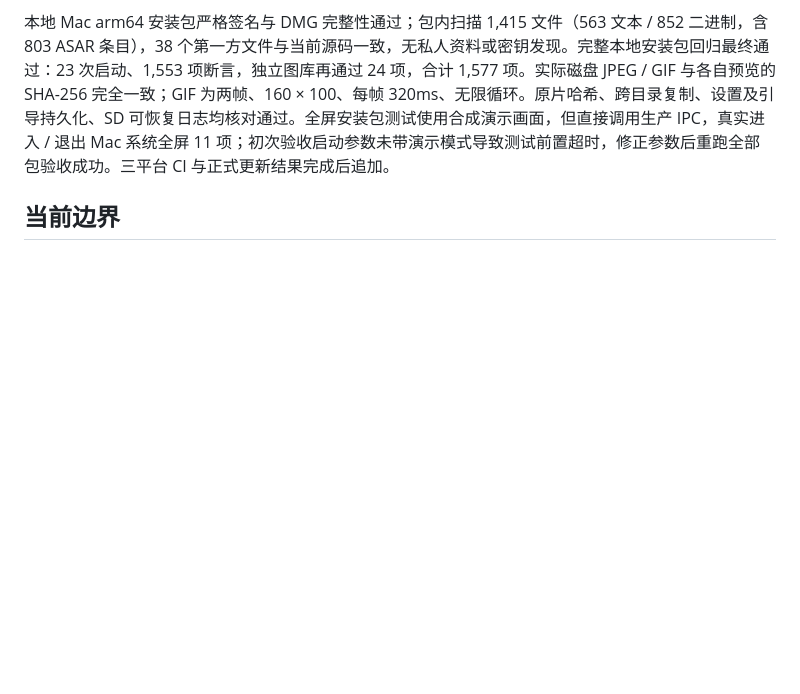
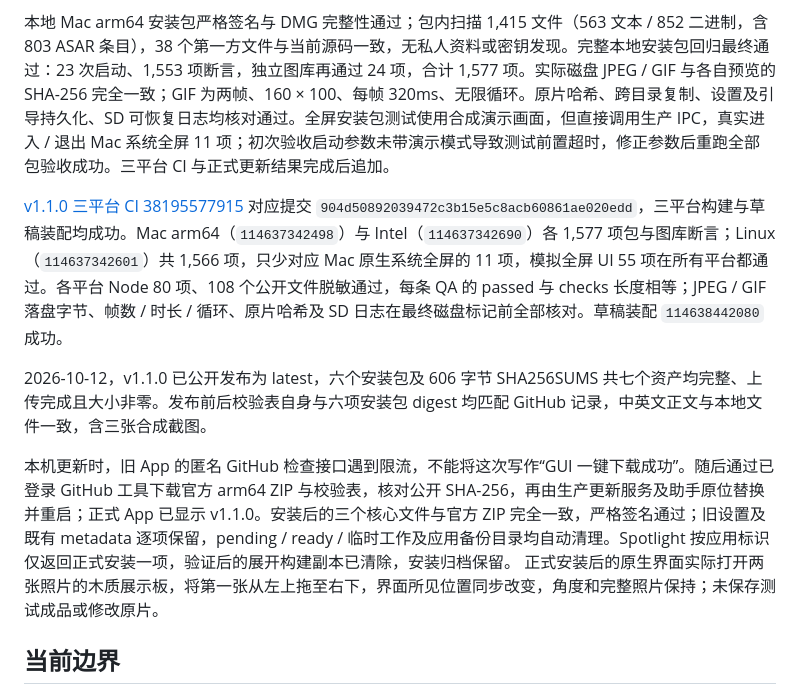
Before and after one commit to Undefeated-man/ShutterCove, a Markdown page: docs/validation.md, the part around the change. Drawn GitHub-style; blank space fills up the shorter version.

Commit message:
Record v1.1.0 release checks and official in-place installation

```diff
--- a/docs/validation.md
+++ b/docs/validation.md
@@ -330,6 +330,12 @@ v1.0.7 的 Mac arm64 CI 在更新提醒的滚动保持断言失败。隔离复
 
 本地 Mac arm64 安装包严格签名与 DMG 完整性通过；包内扫描 1,415 文件（563 文本 / 852 二进制，含 803 ASAR 条目），38 个第一方文件与当前源码一致，无私人资料或密钥发现。完整本地安装包回归最终通过：23 次启动、1,553 项断言，独立图库再通过 24 项，合计 1,577 项。实际磁盘 JPEG / GIF 与各自预览的 SHA-256 完全一致；GIF 为两帧、160 × 100、每帧 320ms、无限循环。原片哈希、跨目录复制、设置及引导持久化、SD 可恢复日志均核对通过。全屏安装包测试使用合成演示画面，但直接调用生产 IPC，真实进入 / 退出 Mac 系统全屏 11 项；初次验收启动参数未带演示模式导致测试前置超时，修正参数后重跑全部包验收成功。三平台 CI 与正式更新结果完成后追加。
 
+[v1.1.0 三平台 CI 38195577915](https://github.com/Undefeated-man/shiguang-isle/actions/runs/38195577915) 对应提交 `904d50892039472c3b15e5c8acb60861ae020edd`，三平台构建与草稿装配均成功。Mac arm64（`114637342498`）与 Intel（`114637342690`）各 1,577 项包与图库断言；Linux（`114637342601`）共 1,566 项，只少对应 Mac 原生系统全屏的 11 项，模拟全屏 UI 55 项在所有平台都通过。各平台 Node 80 项、108 个公开文件脱敏通过，每条 QA 的 passed 与 checks 长度相等；JPEG / GIF 落盘字节、帧数 / 时长 / 循环、原片哈希及 SD 日志在最终磁盘标记前全部核对。草稿装配 `114638442080` 成功。
+
+2026-10-12，v1.1.0 已公开发布为 latest，六个安装包及 606 字节 SHA256SUMS 共七个资产均完整、上传完成且大小非零。发布前后校验表自身与六项安装包 digest 均匹配 GitHub 记录，中英文正文与本地文件一致，含三张合成截图。
+
+本机更新时，旧 App 的匿名 GitHub 检查接口遇到限流，不能将这次写作“GUI 一键下载成功”。随后通过已登录 GitHub 工具下载官方 arm64 ZIP 与校验表，核对公开 SHA-256，再由生产更新服务及助手原位替换并重启；正式 App 已显示 v1.1.0。安装后的三个核心文件与官方 ZIP 完全一致，严格签名通过；旧设置及既有 metadata 逐项保留，pending / ready / 临时工作及应用备份目录均自动清理。Spotlight 按应用标识仅返回正式安装一项，验证后的展开构建副本已清除，安装归档保留。 正式安装后的原生界面实际打开两张照片的木质展示板，将第一张从左上拖至右下，界面所见位置同步改变，角度和完整照片保持；未保存测试成品或修改原片。
+
 ## 当前边界
 
 - CR3 使用内嵌预览，不执行完整 RAW 显影。没有预览的 CR3 可以管理及交给外部应用，但可能无法显示缩略图。
```
Also changed, not shown: docs/updates.md (+5 -0 lines).
